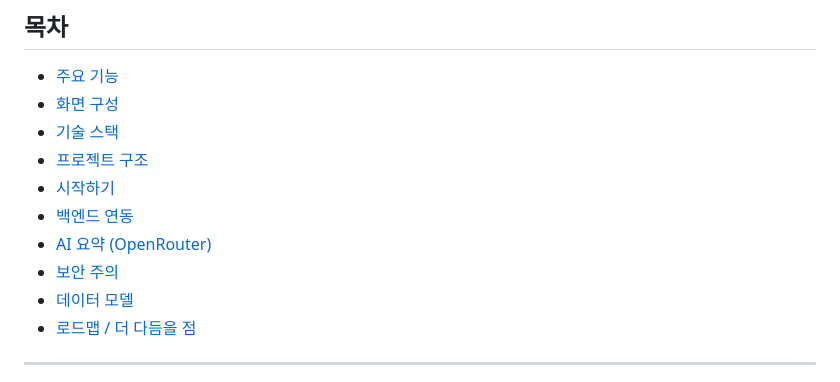
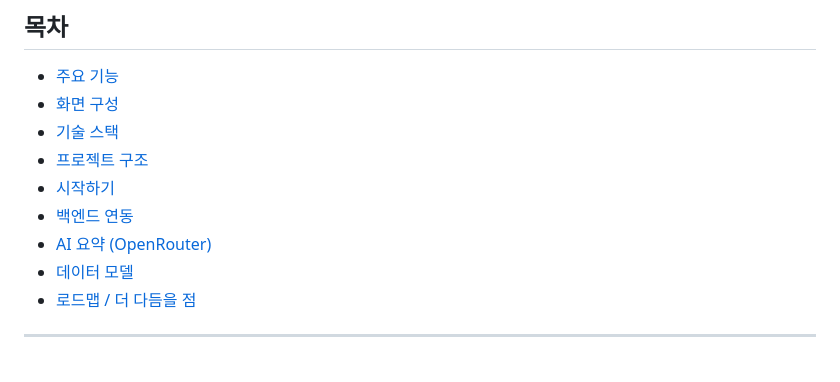
Before and after one commit to rammeobu/ai_team_1, a Markdown page: README.md, the part around the change. Drawn GitHub-style.

Commit message:
Remove '보안 주의' section from README

```diff
--- a/README.md
+++ b/README.md
@@ -20,7 +20,6 @@ Flutter로 구현한 크로스플랫폼(Android · iOS · Web · Desktop) 앱으
 - [시작하기](#시작하기)
 - [백엔드 연동](#백엔드-연동)
 - [AI 요약 (OpenRouter)](#ai-요약-openrouter)
-- [보안 주의](#보안-주의)
 - [데이터 모델](#데이터-모델)
 - [로드맵 / 더 다듬을 점](#로드맵--더-다듬을-점)
 
```
